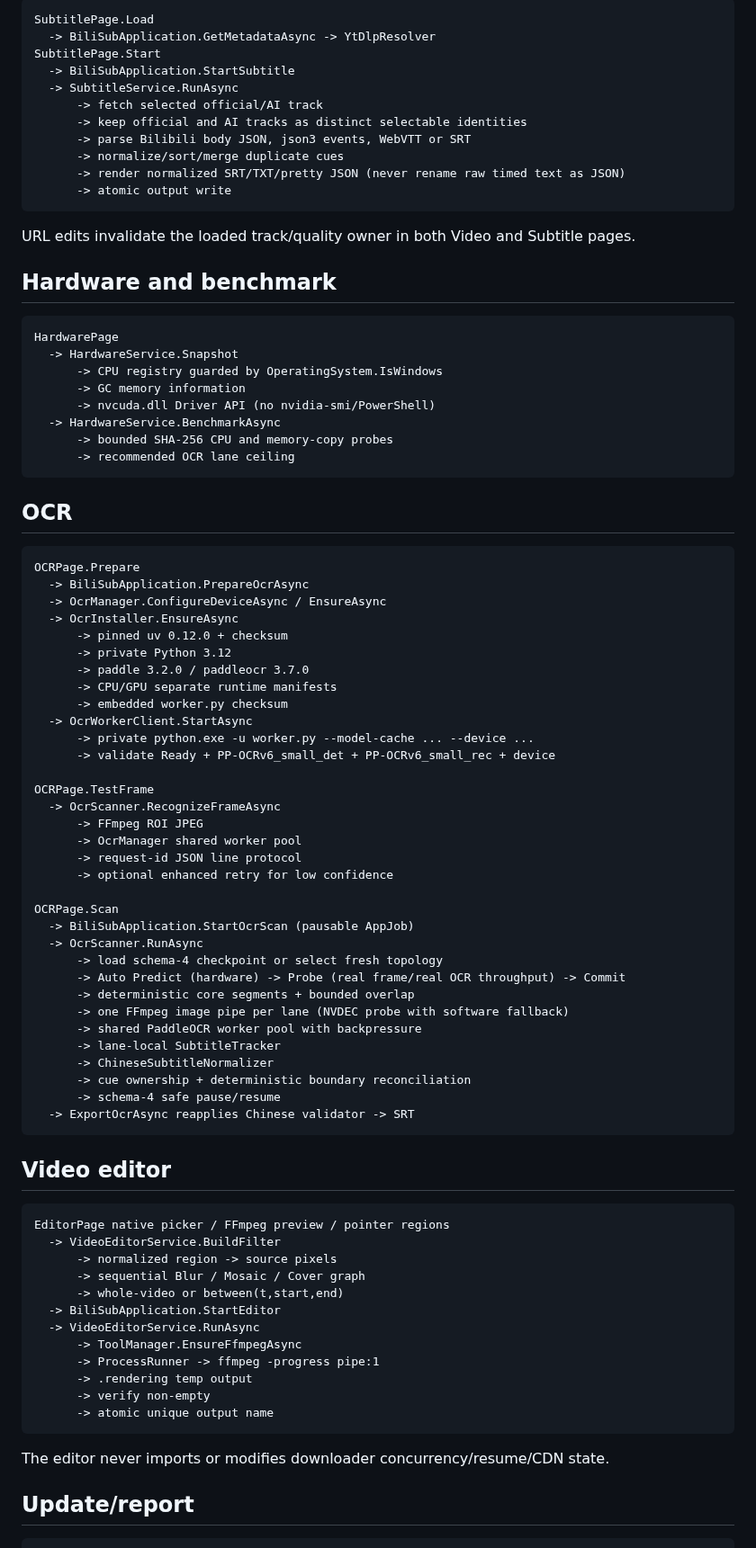
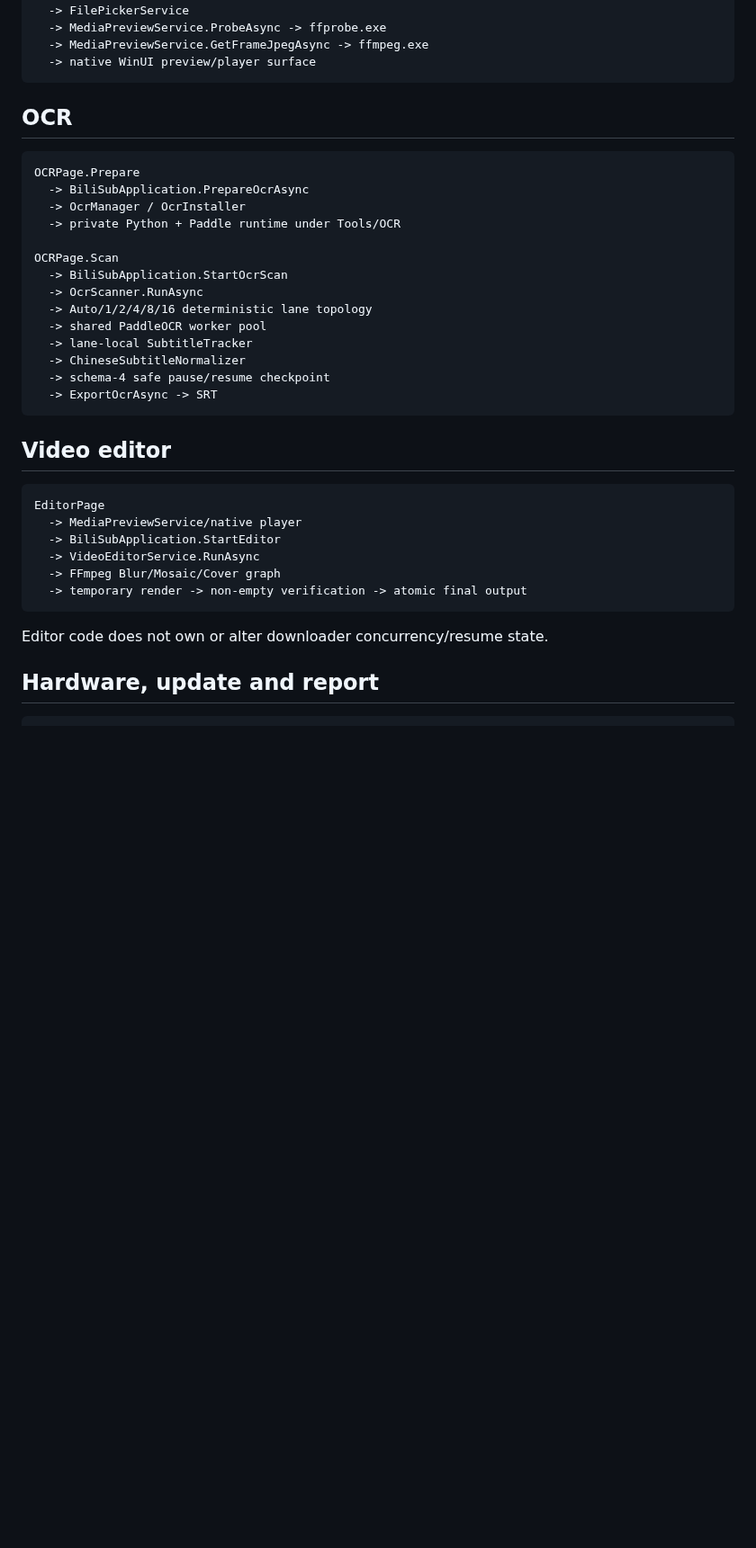
Before and after one commit to wan1778/BiliSub-Studio, a Markdown page: docs/migration/CSHARP_WINUI3_CALL_MAP.md, the part around one of its changes. Shown at 90% size. Drawn GitHub-style; blank space fills up the shorter version.

Commit message:
docs: align field gate with unified media workflow

````diff
--- a/docs/migration/CSHARP_WINUI3_CALL_MAP.md
+++ b/docs/migration/CSHARP_WINUI3_CALL_MAP.md
@@ -125,30 +132,7 @@ VideoPage.Cancel
-```text
-SubtitlePage.Load
-  -> BiliSubApplication.GetMetadataAsync -> YtDlpResolver
-SubtitlePage.Start
-  -> BiliSubApplication.StartSubtitle
-  -> SubtitleService.RunAsync
-      -> fetch selected official/AI track
-      -> keep official and AI tracks as distinct selectable identities
-      -> parse Bilibili body JSON, json3 events, WebVTT or SRT
-      -> normalize/sort/merge duplicate cues
-      -> render normalized SRT/TXT/pretty JSON (never rename raw timed text as JSON)
-      -> atomic output write
-```
-
-URL edits invalidate the loaded track/quality owner in both Video and Subtitle pages.
-
-## Hardware and benchmark
-
-```text
-HardwarePage
-  -> HardwareService.Snapshot
-      -> CPU registry guarded by OperatingSystem.IsWindows
-      -> GC memory information
-      -> nvcuda.dll Driver API (no nvidia-smi/PowerShell)
-  -> HardwareService.BenchmarkAsync
-      -> bounded SHA-256 CPU and memory-copy probes
-      -> recommended OCR lane ceiling
+  -> FilePickerService
+  -> MediaPreviewService.ProbeAsync -> ffprobe.exe
+  -> MediaPreviewService.GetFrameJpegAsync -> ffmpeg.exe
+  -> native WinUI preview/player surface
 ```
 
 ## OCR
@@ -156,58 +140,33 @@ HardwarePage
 ```text
 OCRPage.Prepare
   -> BiliSubApplication.PrepareOcrAsync
-  -> OcrManager.ConfigureDeviceAsync / EnsureAsync
-  -> OcrInstaller.EnsureAsync
-      -> pinned uv 0.12.0 + checksum
-      -> private Python 3.12
-      -> paddle 3.2.0 / paddleocr 3.7.0
-      -> CPU/GPU separate runtime manifests
-      -> embedded worker.py checksum
-  -> OcrWorkerClient.StartAsync
-      -> private python.exe -u worker.py --model-cache ... --device ...
-      -> validate Ready + PP-OCRv6_small_det + PP-OCRv6_small_rec + device
-
-OCRPage.TestFrame
-  -> OcrScanner.RecognizeFrameAsync
-      -> FFmpeg ROI JPEG
-      -> OcrManager shared worker pool
-      -> request-id JSON line protocol
-      -> optional enhanced retry for low confidence
+  -> OcrManager / OcrInstaller
+  -> private Python + Paddle runtime under Tools/OCR
 
 OCRPage.Scan
-  -> BiliSubApplication.StartOcrScan (pausable AppJob)
+  -> BiliSubApplication.StartOcrScan
   -> OcrScanner.RunAsync
-      -> load schema-4 checkpoint or select fresh topology
-      -> Auto Predict (hardware) -> Probe (real frame/real OCR throughput) -> Commit
-      -> deterministic core segments + bounded overlap
-      -> one FFmpeg image pipe per lane (NVDEC probe with software fallback)
-      -> shared PaddleOCR worker pool with backpressure
-      -> lane-local SubtitleTracker
-      -> ChineseSubtitleNormalizer
-      -> cue ownership + deterministic boundary reconciliation
-      -> schema-4 safe pause/resume
-  -> ExportOcrAsync reapplies Chinese validator -> SRT
+  -> Auto/1/2/4/8/16 deterministic lane topology
+  -> shared PaddleOCR worker pool
+  -> lane-local SubtitleTracker
+  -> ChineseSubtitleNormalizer
+  -> schema-4 safe pause/resume checkpoint
+  -> ExportOcrAsync -> SRT
 ```
 
 ## Video editor
 
 ```text
-EditorPage native picker / FFmpeg preview / pointer regions
-  -> VideoEditorService.BuildFilter
-      -> normalized region -> source pixels
-      -> sequential Blur / Mosaic / Cover graph
-      -> whole-video or between(t,start,end)
+EditorPage
+  -> MediaPreviewService/native player
   -> BiliSubApplication.StartEditor
   -> VideoEditorService.RunAsync
-      -> ToolManager.EnsureFfmpegAsync
-      -> ProcessRunner -> ffmpeg -progress pipe:1
-      -> .rendering temp output
-      -> verify non-empty
-      -> atomic unique output name
+  -> FFmpeg Blur/Mosaic/Cover graph
+  -> temporary render -> non-empty verification -> atomic final output
 ```
 
-The editor never imports or modifies downloader concurrency/resume/CDN state.
+Editor code does not own or alter downloader concurrency/resume state.
 
-## Update/report
+## Hardware, update and report
 
 ```text
````
Also changed, not shown: other parts of docs/migration/CSHARP_WINUI3_CALL_MAP.md (+108 -125 lines), docs/migration/UI_V2_SOURCE_MAP.md (+18 -24 lines), docs/migration/WINDOWS_FIELD_CHECKLIST_CSHARP_P5.md (+59 -32 lines).
